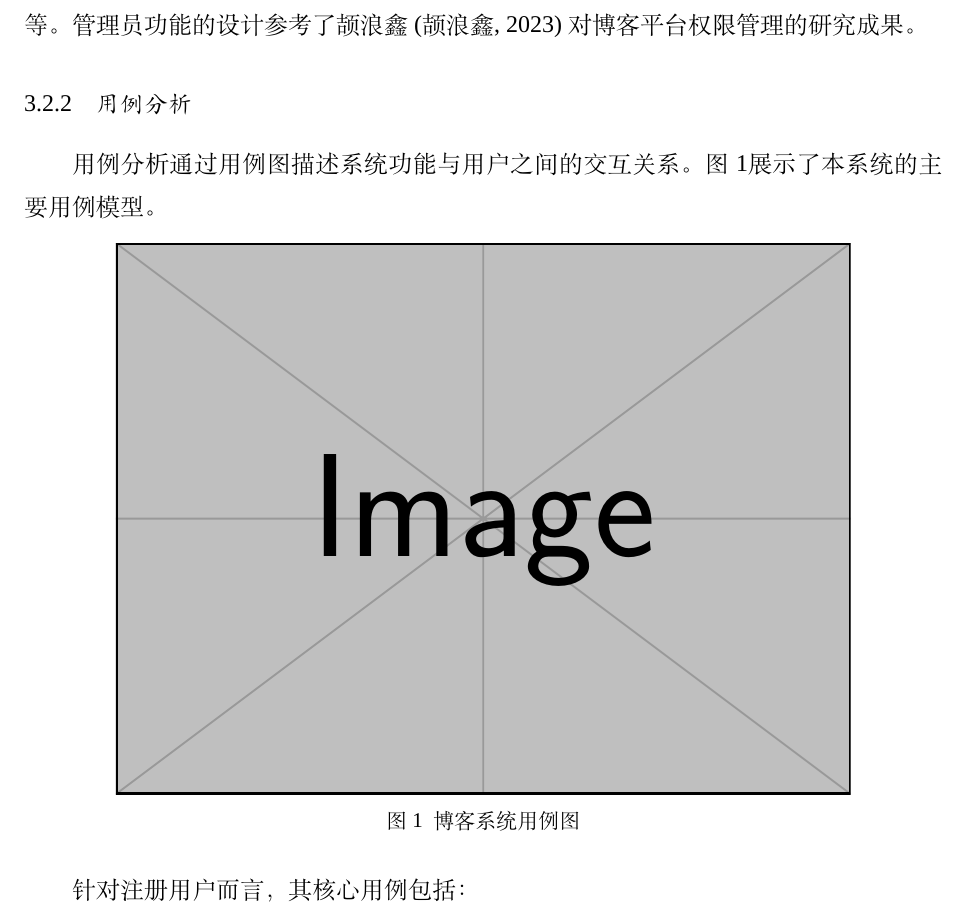
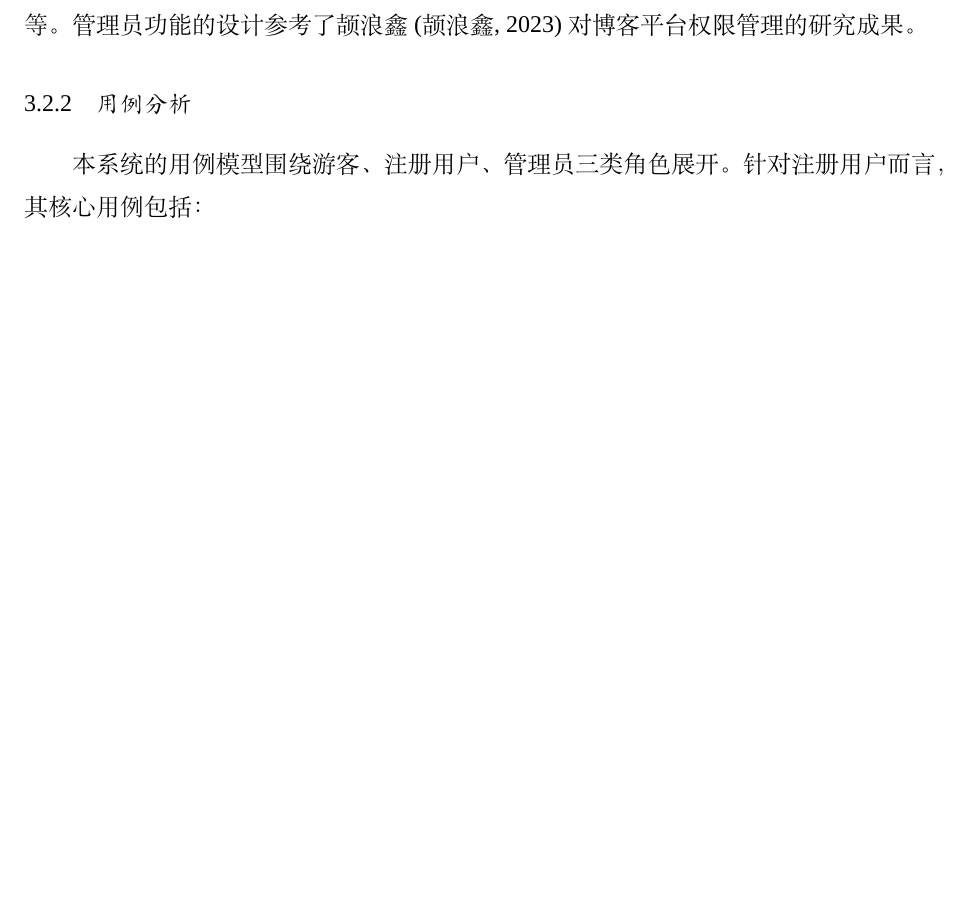
Before and after one commit to acg7878/scau-blog-thesis, a LaTeX document (论文/main.tex): part of page 19 of 48 before the commit and part of page 19 of 47 after it, cut so that both start at the same text, the shorter picture padded with empty space. Compiled offline with XeLaTeX; a missing font is replaced by an installed copy or a similar font.

Commit message:
删除用例图

```diff
--- a/论文/main.tex
+++ b/论文/main.tex
@@ -256,18 +256,9 @@
 
  管理员是系统的运营管理者，拥有最高权限。管理员可以管理所有文章和评论（审核、删除违规内容）、管理用户账户（封禁、解禁）、管理系统设置、查看系统运营数据等。管理员功能的设计参考了颉浪鑫{\citep{颉浪鑫2023}}对博客平台权限管理的研究成果。
 
- \subsubsection{用例分析}
+\subsubsection{用例分析}
 
- 用例分析通过用例图描述系统功能与用户之间的交互关系。图~\ref{fig:usecase}展示了本系统的主要用例模型。
-
- \begin{figure}[htbp]
-   \centering
-   \includegraphics[width=0.8\textwidth]{example-image}
-   \caption{博客系统用例图}
-   \label{fig:usecase}
- \end{figure}
-
- 针对注册用户而言，其核心用例包括：
+本系统的用例模型围绕游客、注册用户、管理员三类角色展开。针对注册用户而言，其核心用例包括：
 
  （1）用户登录/注册：用户通过用户名密码进行身份认证，系统验证通过后创建会话。这是一个基础性用例，其他所有与用户个人相关的功能都以此为前提。
 
```
Also changed, not shown: 论文/pdf/main.pdf, 3 other files.
